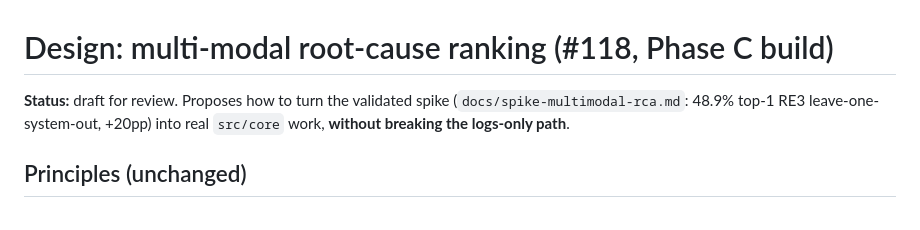
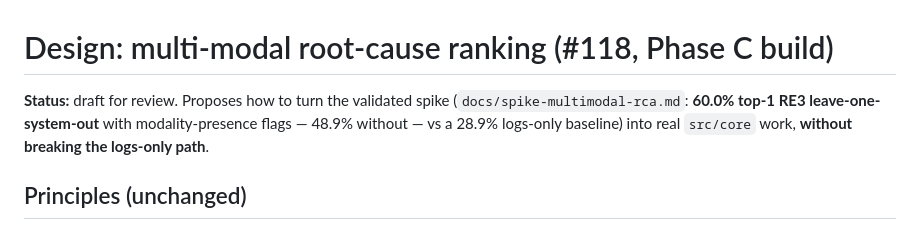
Before and after one commit to LAA-Software-Engineering/raglogs, a Markdown page: docs/design-multimodal-rca.md, the part around the change. Rendered like a GitHub page.

```diff
--- a/docs/design-multimodal-rca.md
+++ b/docs/design-multimodal-rca.md
@@ -1,8 +1,9 @@
 # Design: multi-modal root-cause ranking (#118, Phase C build)
 
 **Status:** draft for review. Proposes how to turn the validated spike
-(`docs/spike-multimodal-rca.md`: 48.9% top-1 RE3 leave-one-system-out, +20pp)
-into real `src/core` work, **without breaking the logs-only path**.
+(`docs/spike-multimodal-rca.md`: **60.0% top-1 RE3 leave-one-system-out** with
+modality-presence flags — 48.9% without — vs a 28.9% logs-only baseline) into
+real `src/core` work, **without breaking the logs-only path**.
 
 ## Principles (unchanged)
 
```
Also changed, not shown: docs/spike-multimodal-rca.md (+34 -17 lines).
